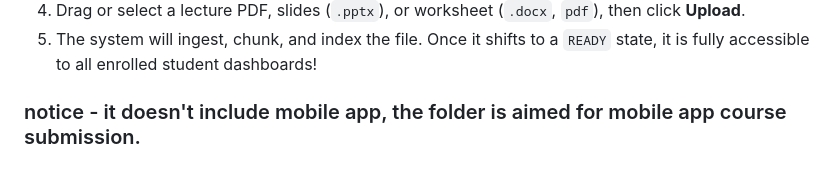
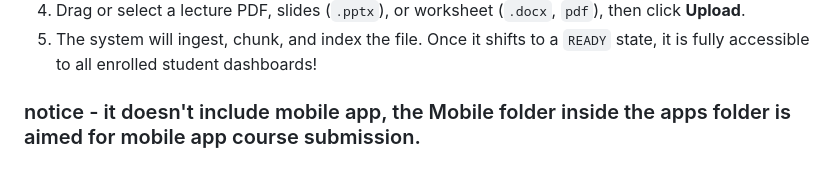
Before and after one commit to daryl-st/UniLearn, a Markdown page: README.md, the part around the change. Rendered like a GitHub page.

```diff
--- a/README.md
+++ b/README.md
@@ -113,4 +113,4 @@ To verify administrative control and instructor material management, use the see
 
 
 
-### notice - it doesn't include mobile app, the folder is aimed for mobile app course submission.
+### notice - it doesn't include mobile app, the Mobile folder inside the apps folder is aimed for mobile app course submission.
```
